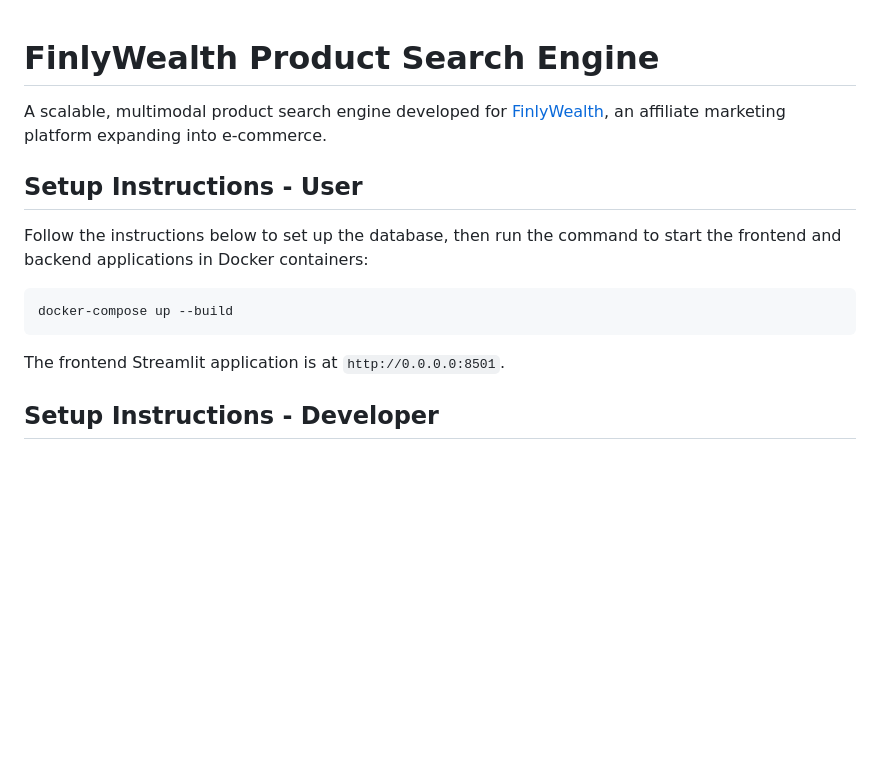
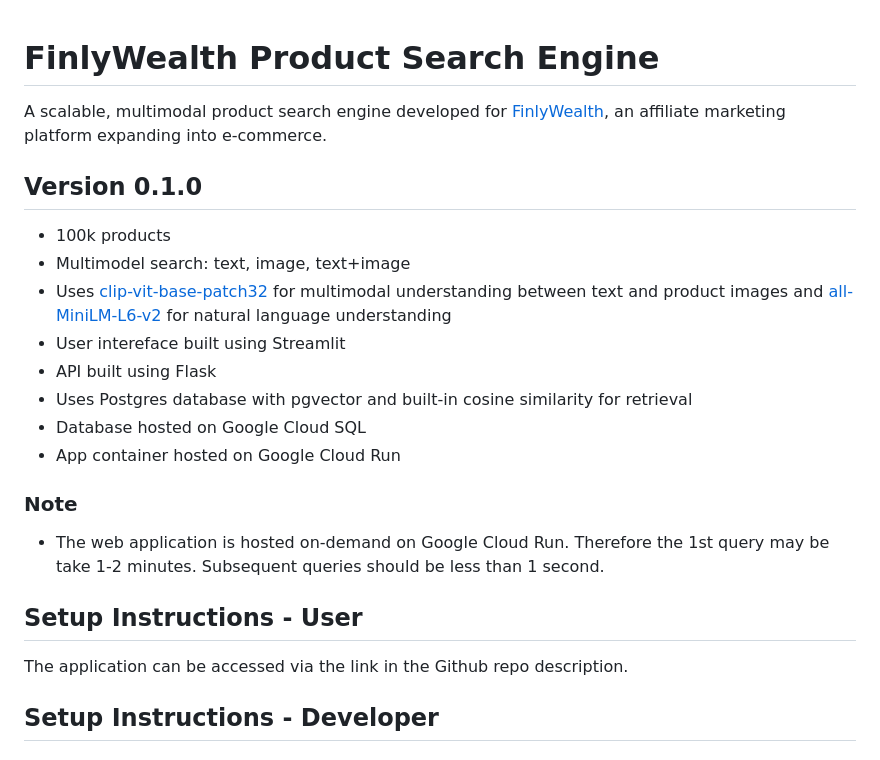
Before and after one commit to FinlyWealth/mds-finly-search, a Markdown page: README.md, the part around the change. Drawn GitHub-style; blank space fills up the shorter version.

Commit message:
Added description for 0.1.0

````diff
--- a/README.md
+++ b/README.md
@@ -2,15 +2,22 @@
 
 A scalable, multimodal product search engine developed for [FinlyWealth](https://finlywealth.com/), an affiliate marketing platform expanding into e-commerce.
 
+## Version 0.1.0
+- 100k products
+- Multimodel search: text, image, text+image
+- Uses [clip-vit-base-patch32](https://huggingface.co/openai/clip-vit-base-patch32) for multimodal understanding between text and product images and [all-MiniLM-L6-v2](https://huggingface.co/sentence-transformers/all-MiniLM-L6-v2) for natural language understanding
+- User intereface built using Streamlit
+- API built using Flask
+- Uses Postgres database with pgvector and built-in cosine similarity for retrieval
+- Database hosted on Google Cloud SQL
+- App container hosted on Google Cloud Run
+
+### Note
+- The web application is hosted on-demand on Google Cloud Run. Therefore the 1st query may be take 1-2 minutes. Subsequent queries should be less than 1 second.
+
 ## Setup Instructions - User
 
-Follow the instructions below to set up the database, then run the command to start the frontend and backend applications in Docker containers:
-
-```{bash}
-docker-compose up --build
-```
-
-The frontend Streamlit application is at `http://0.0.0.0:8501`.
+The application can be accessed via the link in the Github repo description.
 
 ## Setup Instructions - Developer
 
````
